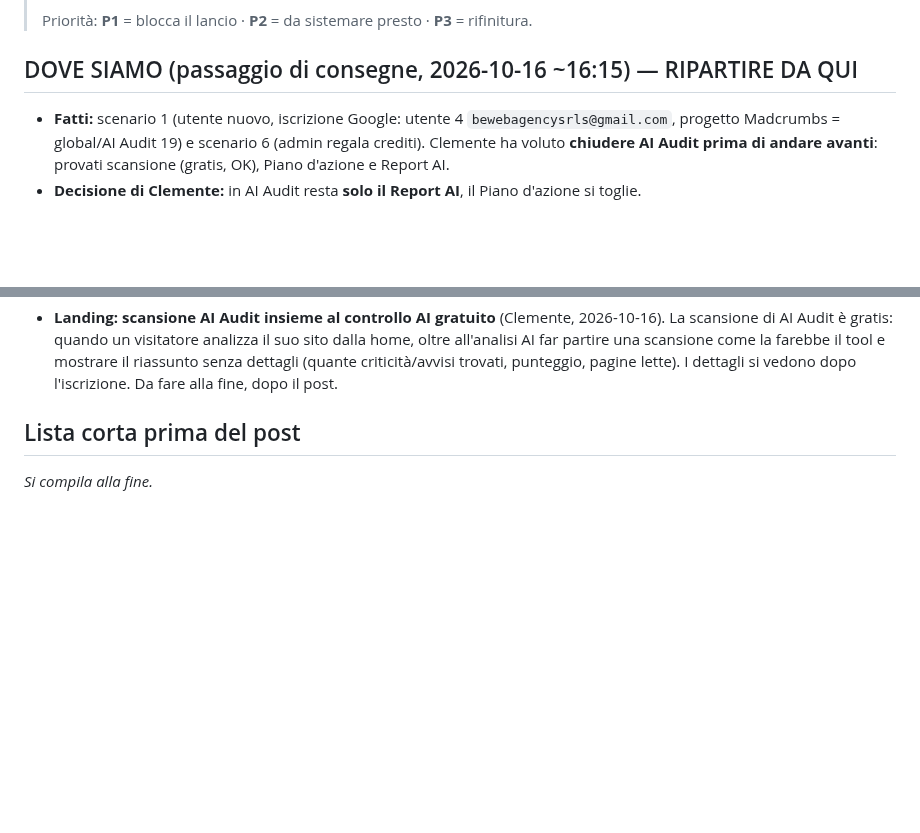
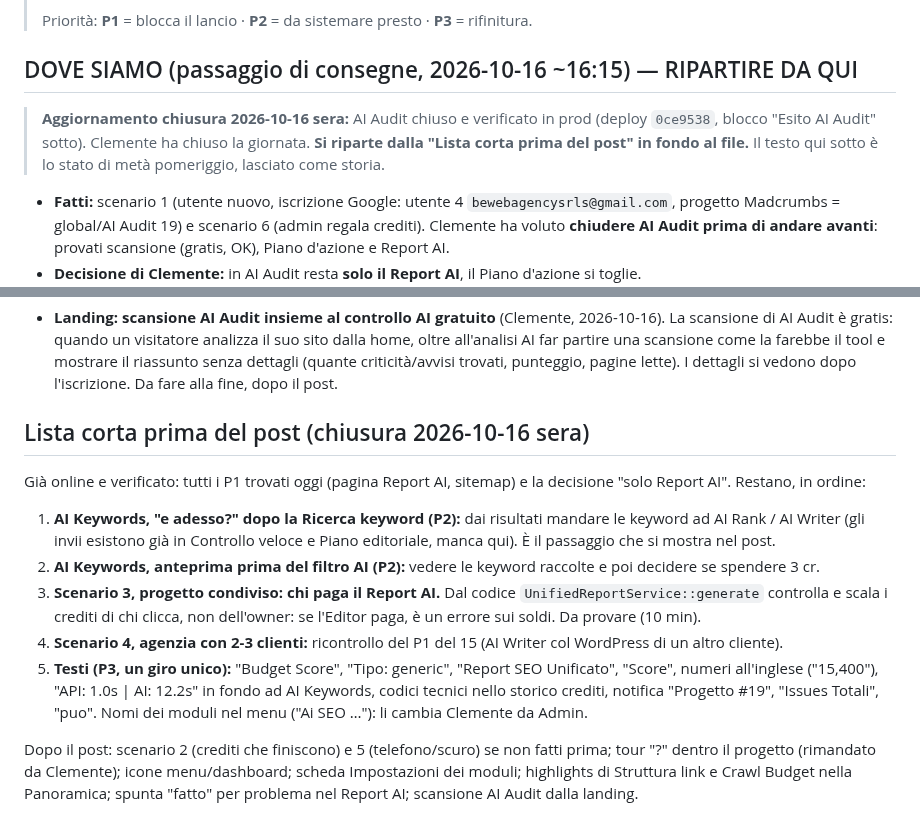
Before and after one commit to clembeweb/ainstein-seo-toolkit, a Markdown page: docs/2026-10-16-test-manuali.md, 2 parts joined by grey strips. Drawn GitHub-style; blank space fills up the shorter version.

Commit message:
docs(test-manuali): chiusura della giornata, lista corta prima del post
Co-Authored-By: Claude Opus 5.5 <noreply@anthropic.com>

```diff
--- a/docs/2026-10-16-test-manuali.md
+++ b/docs/2026-10-16-test-manuali.md
@@ -7,6 +7,10 @@
 > Priorità: **P1** = blocca il lancio · **P2** = da sistemare presto · **P3** = rifinitura.
 
 ## DOVE SIAMO (passaggio di consegne, 2026-10-16 ~16:15) — RIPARTIRE DA QUI
+
+> **Aggiornamento chiusura 2026-10-16 sera:** AI Audit chiuso e verificato in prod (deploy `0ce9538`, blocco "Esito AI
+> Audit" sotto). Clemente ha chiuso la giornata. **Si riparte dalla "Lista corta prima del post" in fondo al file.**
+> Il testo qui sotto è lo stato di metà pomeriggio, lasciato come storia.
 
 - **Fatti:** scenario 1 (utente nuovo, iscrizione Google: utente 4 `bewebagencysrls@gmail.com`, progetto Madcrumbs
   = global/AI Audit 19) e scenario 6 (admin regala crediti). Clemente ha voluto **chiudere AI Audit prima di andare
@@ -228,6 +232,21 @@ correzione durante il giro.
   farebbe il tool e mostrare il riassunto senza dettagli (quante criticità/avvisi trovati, punteggio, pagine lette).
   I dettagli si vedono dopo l'iscrizione. Da fare alla fine, dopo il post.
 
-## Lista corta prima del post
+## Lista corta prima del post (chiusura 2026-10-16 sera)
 
-_Si compila alla fine._
+Già online e verificato: tutti i P1 trovati oggi (pagina Report AI, sitemap) e la decisione "solo Report AI".
+Restano, in ordine:
+
+1. **AI Keywords, "e adesso?" dopo la Ricerca keyword (P2):** dai risultati mandare le keyword ad AI Rank / AI Writer
+   (gli invii esistono già in Controllo veloce e Piano editoriale, manca qui). È il passaggio che si mostra nel post.
+2. **AI Keywords, anteprima prima del filtro AI (P2):** vedere le keyword raccolte e poi decidere se spendere 3 cr.
+3. **Scenario 3, progetto condiviso: chi paga il Report AI.** Dal codice `UnifiedReportService::generate` controlla e
+   scala i crediti di chi clicca, non dell'owner: se l'Editor paga, è un errore sui soldi. Da provare (10 min).
+4. **Scenario 4, agenzia con 2-3 clienti:** ricontrollo del P1 del 15 (AI Writer col WordPress di un altro cliente).
+5. **Testi (P3, un giro unico):** "Budget Score", "Tipo: generic", "Report SEO Unificato", "Score", numeri all'inglese
+   ("15,400"), "API: 1.0s | AI: 12.2s" in fondo ad AI Keywords, codici tecnici nello storico crediti, notifica
+   "Progetto #19", "Issues Totali", "puo". Nomi dei moduli nel menu ("Ai SEO …"): li cambia Clemente da Admin.
+
+Dopo il post: scenario 2 (crediti che finiscono) e 5 (telefono/scuro) se non fatti prima; tour "?" dentro il progetto
+(rimandato da Clemente); icone menu/dashboard; scheda Impostazioni dei moduli; highlights di Struttura link e Crawl
+Budget nella Panoramica; spunta "fatto" per problema nel Report AI; scansione AI Audit dalla landing.
```
